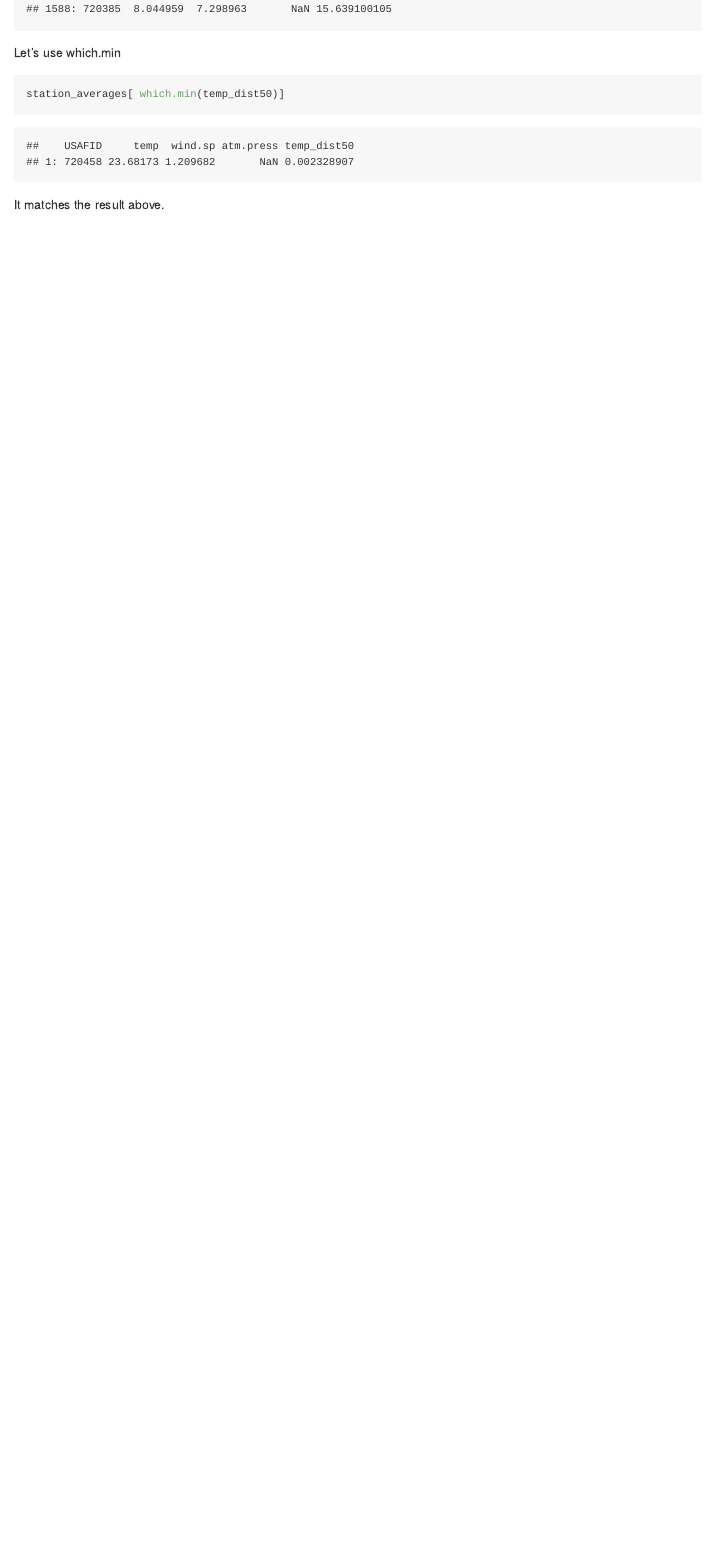
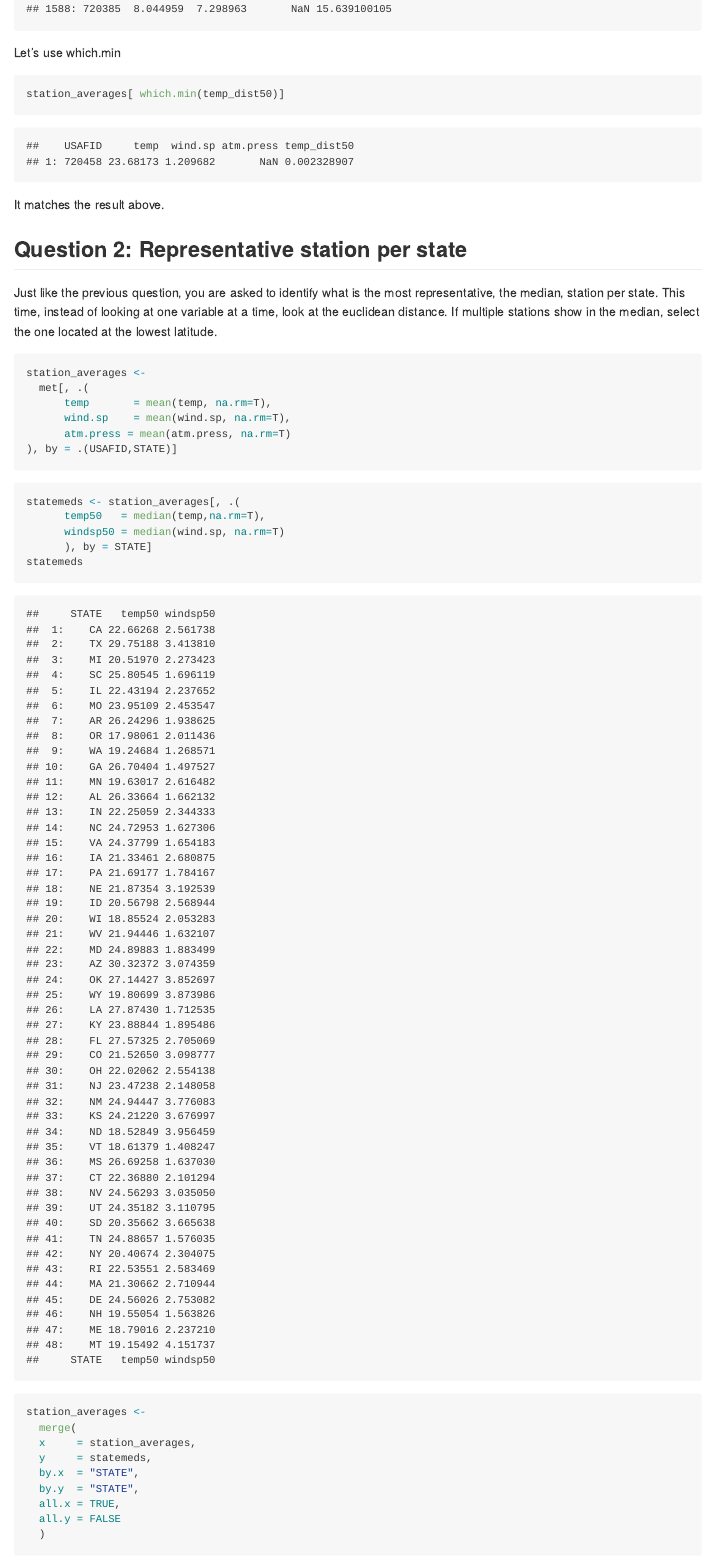
Before and after one commit to kailaan00/pm566-fall-labs, an R Markdown document (lab05/README.Rmd): the page in a window 1100 px wide, from 3440 px down. The pictures show the output file lab05/README.md that the author committed with the source, drawn offline in the style of GitHub.

Commit message:
final commit lab5

````diff
--- a/lab05/README.Rmd
+++ b/lab05/README.Rmd
@@ -117,3 +117,38 @@ station_averages[ which.min(temp_dist50)]
 ```
 
 It matches the result above.
+
+
+## Question 2: Representative station per state
+Just like the previous question, you are asked to identify what is the most representative, the median, station per state. This time, instead of looking at one variable at a time, look at the euclidean distance. If multiple stations show in the median, select the one located at the lowest latitude.
+
+```{r}
+station_averages <-
+  met[, .(
+      temp       = mean(temp, na.rm=T),
+      wind.sp    = mean(wind.sp, na.rm=T),
+      atm.press = mean(atm.press, na.rm=T)
+), by = .(USAFID,STATE)]
+```
+
+```{r}
+statemeds <- station_averages[, .(
+      temp50   = median(temp,na.rm=T),
+      windsp50 = median(wind.sp, na.rm=T)
+      ), by = STATE]
+statemeds
+```
+
+```{r}
+station_averages <-
+  merge(
+  x     = station_averages,
+  y     = statemeds,
+  by.x  = "STATE",
+  by.y  = "STATE",
+  all.x = TRUE,
+  all.y = FALSE
+  )
+```
+
+```{r}
````
Also changed, not shown: lab05/README.md, lab05/README.Rmd (28 more changed lines).
